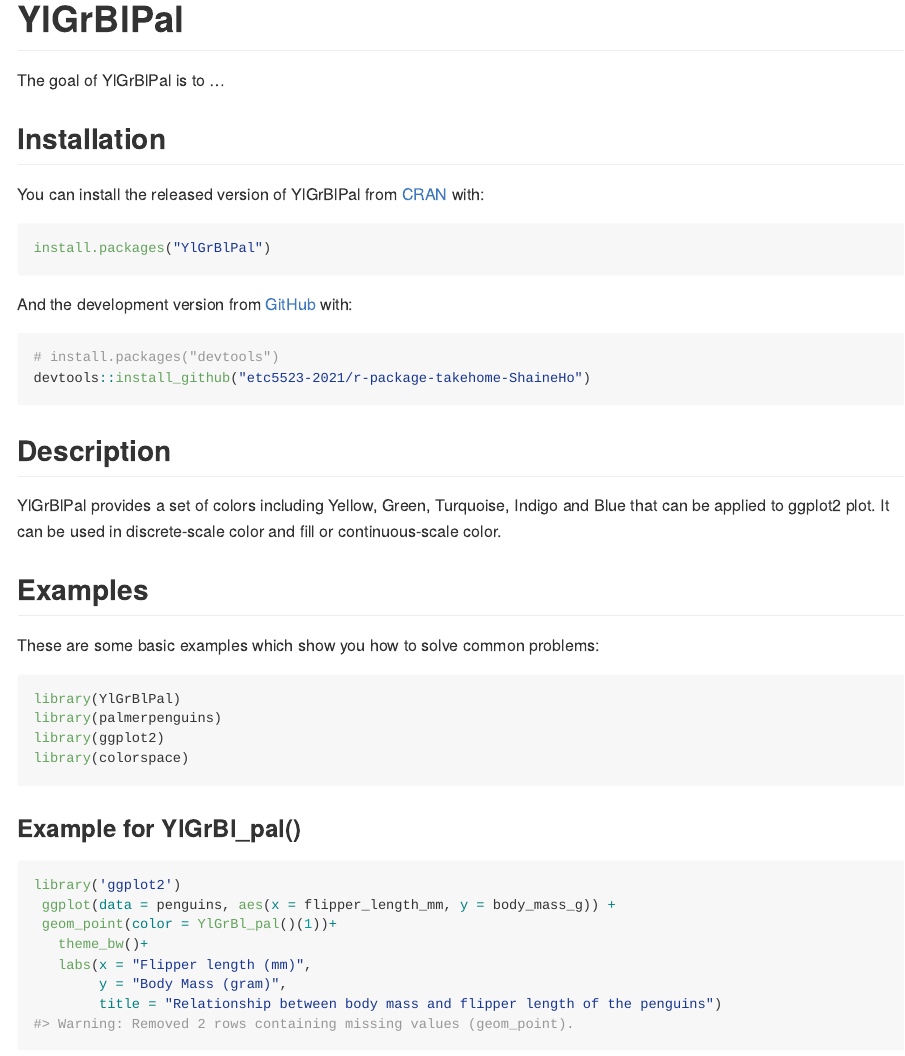
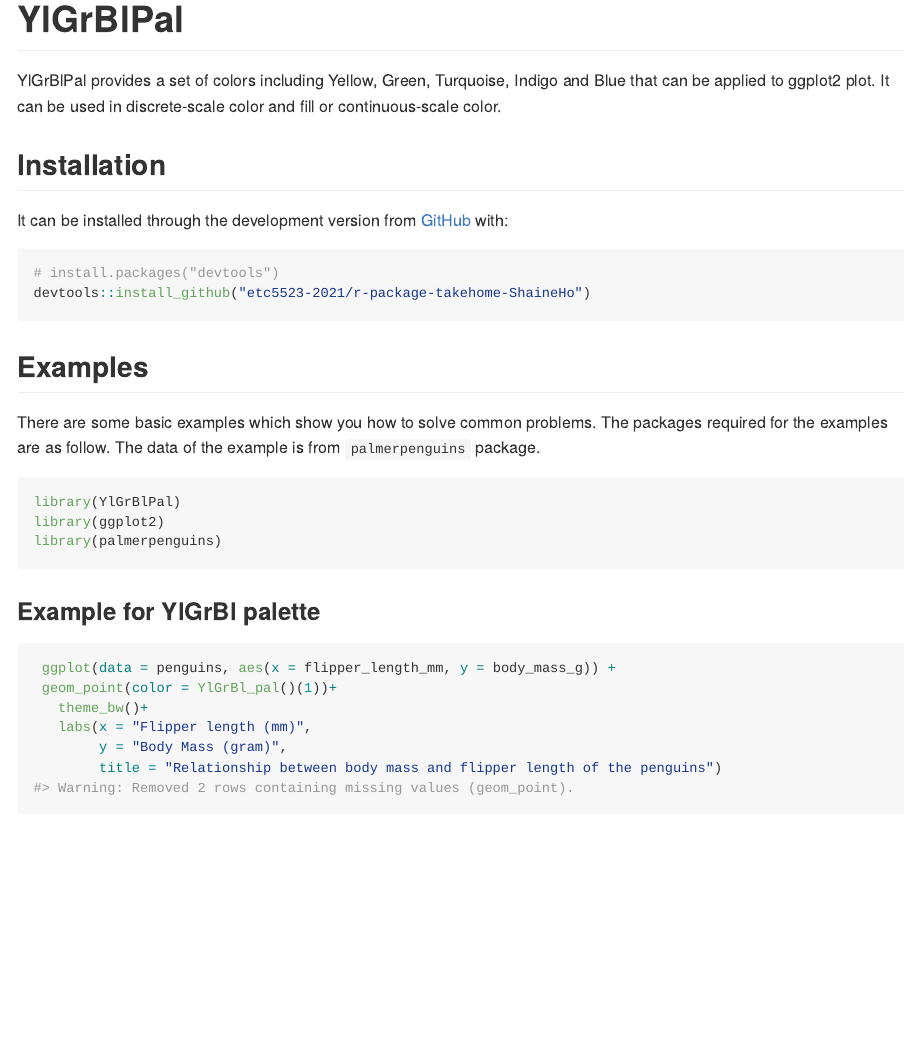
Before and after one commit to etc5523-2021/r-package-takehome-ShaineHo, an R Markdown document (README.Rmd): the page in a window 1100 px wide, from its top. The pictures show the output file README.md that the author committed with the source, drawn offline in the style of GitHub.

Commit message:
modified README

````diff
--- a/README.Rmd
+++ b/README.Rmd
@@ -18,42 +18,31 @@
 <!-- badges: start -->
 <!-- badges: end -->
 
-The goal of YlGrBlPal is to ...
+YlGrBlPal provides a set of colors including Yellow, Green, Turquoise, Indigo and Blue that can be applied to ggplot2 plot. It can be used in discrete-scale color and fill or continuous-scale color.
 
 ## Installation
 
-You can install the released version of YlGrBlPal from [CRAN](https://CRAN.R-project.org) with:
-
-``` r
-install.packages("YlGrBlPal")
-```
-
-And the development version from [GitHub](https://github.com/) with:
+It can be installed through the development version from [GitHub](https://github.com/) with:
 
 ``` r
 # install.packages("devtools")
 devtools::install_github("etc5523-2021/r-package-takehome-ShaineHo")
 ```
 
-## Description
-YlGrBlPal provides a set of colors including Yellow, Green, Turquoise, Indigo and Blue that can be applied to ggplot2 plot. It can be used in discrete-scale color and fill or continuous-scale color.
 
 ## Examples
-
-These are some basic examples which show you how to solve common problems:
+There are some basic examples which show you how to solve common problems. The packages required for the examples are as follow.  The data of the example is from `palmerpenguins` package.
 
 ```{r example}
 library(YlGrBlPal)
+library(ggplot2)
 library(palmerpenguins)
-library(ggplot2)
-library(colorspace)
 ```
 
 
-### Example for YlGrBl_pal()
+### Example for YlGrBl palette
 
 ```{r ylgrbl-pal}
-library('ggplot2')
  ggplot(data = penguins, aes(x = flipper_length_mm, y = body_mass_g)) +
  geom_point(color = YlGrBl_pal()(1))+
    theme_bw()+
````
Also changed, not shown: README.md, README.Rmd (1 more changed lines).
